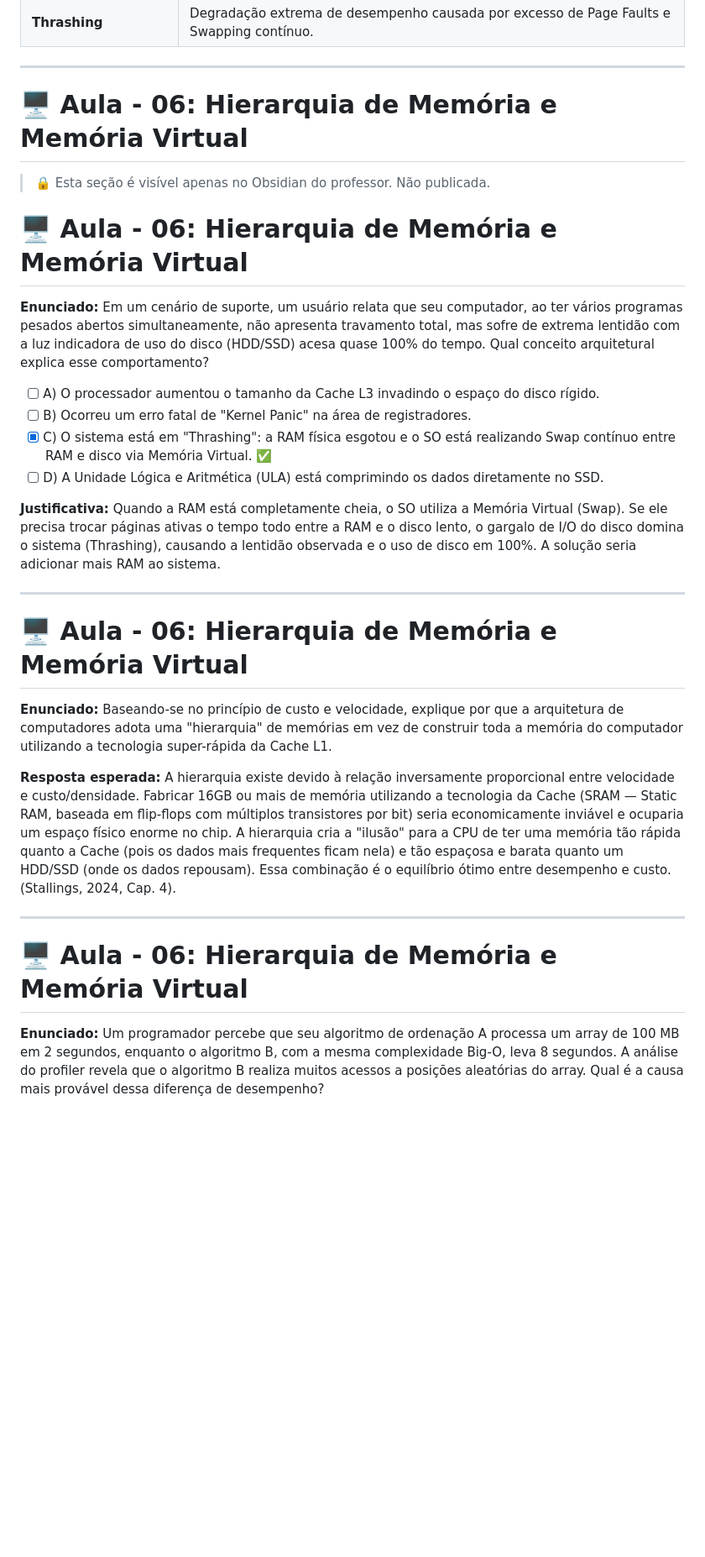
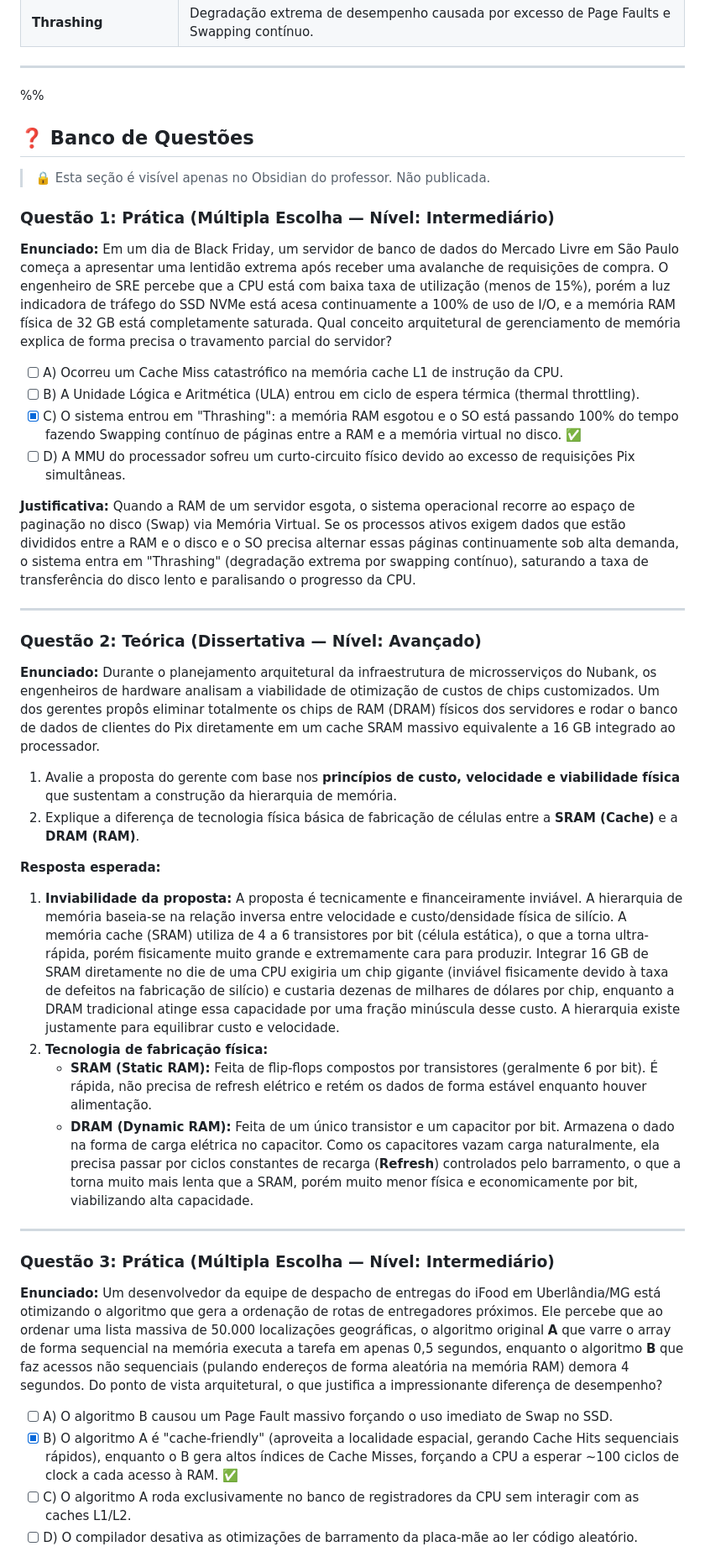
Before and after one commit to rofilho/arquitetura, a Markdown page: content/Aula 06 - Hierarquia de Memoria e Memoria Virtual.md, the part around one of its changes. Shown at 84% size. GitHub-like rendering; blank space fills up the shorter version.

Commit message:
style: atualizacao da aula 06 para o padrao instrucional premium Udemy-Style

```diff
--- a/content/Aula 06 - Hierarquia de Memoria e Memoria Virtual.md
+++ b/content/Aula 06 - Hierarquia de Memoria e Memoria Virtual.md
@@ -199,32 +230,41 @@ sequenceDiagram
 
 ---
 
-# 🖥️ Aula - 06: Hierarquia de Memória e Memória Virtual
+%%
+## ❓ Banco de Questões
 
 > 🔒 Esta seção é visível apenas no Obsidian do professor. Não publicada.
 
-# 🖥️ Aula - 06: Hierarquia de Memória e Memória Virtual
+### Questão 1: Prática (Múltipla Escolha — Nível: Intermediário)
+**Enunciado:** Em um dia de Black Friday, um servidor de banco de dados do Mercado Livre em São Paulo começa a apresentar uma lentidão extrema após receber uma avalanche de requisições de compra. O engenheiro de SRE percebe que a CPU está com baixa taxa de utilização (menos de 15%), porém a luz indicadora de tráfego do SSD NVMe está acesa continuamente a 100% de uso de I/O, e a memória RAM física de 32 GB está completamente saturada. Qual conceito arquitetural de gerenciamento de memória explica de forma precisa o travamento parcial do servidor?
 
-**Enunciado:** Em um cenário de suporte, um usuário relata que seu computador, ao ter vários programas pesados abertos simultaneamente, não apresenta travamento total, mas sofre de extrema lentidão com a luz indicadora de uso do disco (HDD/SSD) acesa quase 100% do tempo. Qual conceito arquitetural explica esse comportamento?
+- [ ] A) Ocorreu um Cache Miss catastrófico na memória cache L1 de instrução da CPU.
+- [ ] B) A Unidade Lógica e Aritmética (ULA) entrou em ciclo de espera térmica (thermal throttling).
+- [x] C) O sistema entrou em "Thrashing": a memória RAM esgotou e o SO está passando 100% do tempo fazendo Swapping contínuo de páginas entre a RAM e a memória virtual no disco. ✅
+- [ ] D) A MMU do processador sofreu um curto-circuito físico devido ao excesso de requisições Pix simultâneas.
 
-- [ ] A) O processador aumentou o tamanho da Cache L3 invadindo o espaço do disco rígido.
-- [ ] B) Ocorreu um erro fatal de "Kernel Panic" na área de registradores.
-- [x] C) O sistema está em "Thrashing": a RAM física esgotou e o SO está realizando Swap contínuo entre RAM e disco via Memória Virtual. ✅
-- [ ] D) A Unidade Lógica e Aritmética (ULA) está comprimindo os dados diretamente no SSD.
-
-**Justificativa:** Quando a RAM está completamente cheia, o SO utiliza a Memória Virtual (Swap). Se ele precisa trocar páginas ativas o tempo todo entre a RAM e o disco lento, o gargalo de I/O do disco domina o sistema (Thrashing), causando a lentidão observada e o uso de disco em 100%. A solução seria adicionar mais RAM ao sistema.
+**Justificativa:** Quando a RAM de um servidor esgota, o sistema operacional recorre ao espaço de paginação no disco (Swap) via Memória Virtual. Se os processos ativos exigem dados que estão divididos entre a RAM e o disco e o SO precisa alternar essas páginas continuamente sob alta demanda, o sistema entra em "Thrashing" (degradação extrema por swapping contínuo), saturando a taxa de transferência do disco lento e paralisando o progresso da CPU.
 
 ---
 
-# 🖥️ Aula - 06: Hierarquia de Memória e Memória Virtual
+### Questão 2: Teórica (Dissertativa — Nível: Avançado)
+**Enunciado:** Durante o planejamento arquitetural da infraestrutura de microsserviços do Nubank, os engenheiros de hardware analisam a viabilidade de otimização de custos de chips customizados. Um dos gerentes propôs eliminar totalmente os chips de RAM (DRAM) físicos dos servidores e rodar o banco de dados de clientes do Pix diretamente em um cache SRAM massivo equivalente a 16 GB integrado ao processador.
+1. Avalie a proposta do gerente com base nos **princípios de custo, velocidade e viabilidade física** que sustentam a construção da hierarquia de memória.
+2. Explique a diferença de tecnologia física básica de fabricação de células entre a **SRAM (Cache)** e a **DRAM (RAM)**.
 
-**Enunciado:** Baseando-se no princípio de custo e velocidade, explique por que a arquitetura de computadores adota uma "hierarquia" de memórias em vez de construir toda a memória do computador utilizando a tecnologia super-rápida da Cache L1.
-
-**Resposta esperada:** A hierarquia existe devido à relação inversamente proporcional entre velocidade e custo/densidade. Fabricar 16GB ou mais de memória utilizando a tecnologia da Cache (SRAM — Static RAM, baseada em flip-flops com múltiplos transistores por bit) seria economicamente inviável e ocuparia um espaço físico enorme no chip. A hierarquia cria a "ilusão" para a CPU de ter uma memória tão rápida quanto a Cache (pois os dados mais frequentes ficam nela) e tão espaçosa e barata quanto um HDD/SSD (onde os dados repousam). Essa combinação é o equilíbrio ótimo entre desempenho e custo. (Stallings, 2024, Cap. 4).
+**Resposta esperada:**
+1. **Inviabilidade da proposta:** A proposta é tecnicamente e financeiramente inviável. A hierarquia de memória baseia-se na relação inversa entre velocidade e custo/densidade física de silício. A memória cache (SRAM) utiliza de 4 a 6 transistores por bit (célula estática), o que a torna ultra-rápida, porém fisicamente muito grande e extremamente cara para produzir. Integrar 16 GB de SRAM diretamente no die de uma CPU exigiria um chip gigante (inviável fisicamente devido à taxa de defeitos na fabricação de silício) e custaria dezenas de milhares de dólares por chip, enquanto a DRAM tradicional atinge essa capacidade por uma fração minúscula desse custo. A hierarquia existe justamente para equilibrar custo e velocidade.
+2. **Tecnologia de fabricação física:**
+   - **SRAM (Static RAM):** Feita de flip-flops compostos por transistores (geralmente 6 por bit). É rápida, não precisa de refresh elétrico e retém os dados de forma estável enquanto houver alimentação.
+   - **DRAM (Dynamic RAM):** Feita de um único transistor e um capacitor por bit. Armazena o dado na forma de carga elétrica no capacitor. Como os capacitores vazam carga naturalmente, ela precisa passar por ciclos constantes de recarga (**Refresh**) controlados pelo barramento, o que a torna muito mais lenta que a SRAM, porém muito menor física e economicamente por bit, viabilizando alta capacidade.
 
 ---
 
-# 🖥️ Aula - 06: Hierarquia de Memória e Memória Virtual
+### Questão 3: Prática (Múltipla Escolha — Nível: Intermediário)
+**Enunciado:** Um desenvolvedor da equipe de despacho de entregas do iFood em Uberlândia/MG está otimizando o algoritmo que gera a ordenação de rotas de entregadores próximos. Ele percebe que ao ordenar uma lista massiva de 50.000 localizações geográficas, o algoritmo original **A** que varre o array de forma sequencial na memória executa a tarefa em apenas 0,5 segundos, enquanto o algoritmo **B** que faz acessos não sequenciais (pulando endereços de forma aleatória na memória RAM) demora 4 segundos. Do ponto de vista arquitetural, o que justifica a impressionante diferença de desempenho?
 
-**Enunciado:** Um programador percebe que seu algoritmo de ordenação A processa um array de 100 MB em 2 segundos, enquanto o algoritmo B, com a mesma complexidade Big-O, leva 8 segundos. A análise do profiler revela que o algoritmo B realiza muitos acessos a posições aleatórias do array. Qual é a causa mais provável dessa diferença de desempenho?
+- [ ] A) O algoritmo B causou um Page Fault massivo forçando o uso imediato de Swap no SSD.
+- [x] B) O algoritmo A é "cache-friendly" (aproveita a localidade espacial, gerando Cache Hits sequenciais rápidos), enquanto o B gera altos índices de Cache Misses, forçando a CPU a esperar ~100 ciclos de clock a cada acesso à RAM. ✅
+- [ ] C) O algoritmo A roda exclusivamente no banco de registradores da CPU sem interagir com as caches L1/L2.
+- [ ] D) O compilador desativa as otimizações de barramento da placa-mãe ao ler código aleatório.
 
```
Also changed, not shown: other parts of content/Aula 06 - Hierarquia de Memoria e Memoria Virtual.md (+72 -46 lines).
